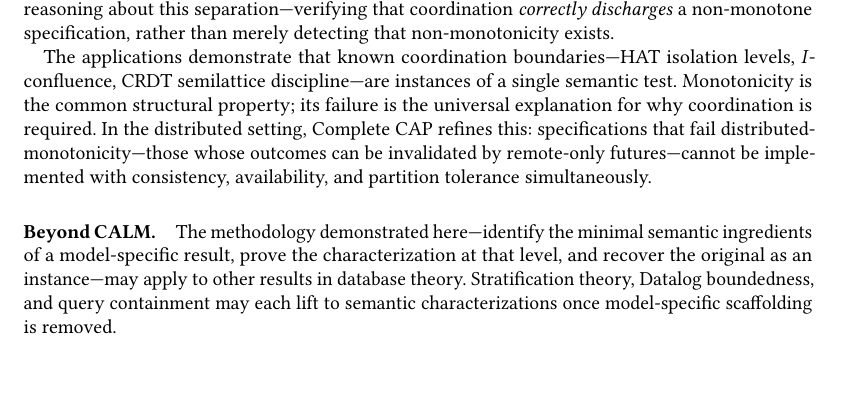
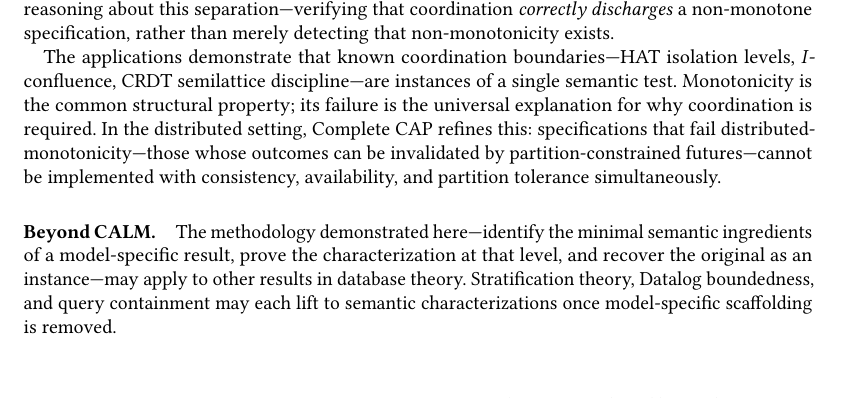
Before and after one commit to jhellerstein/coord-criterion, a LaTeX paper (main.tex): part of page 15 of 25, cut so that both start at the same text. Compiled offline with pdfLaTeX.

Commit message:
Fix 'remote-only futures' -> 'partition-constrained futures' in conclusion

```diff
--- a/main.tex
+++ b/main.tex
@@ -1573,7 +1573,7 @@ Monotonicity is the common structural property; its failure is
 the universal explanation for why coordination is required.
 In the distributed setting, Complete CAP refines this:
 specifications that fail distributed-monotonicity---those whose
-outcomes can be invalidated by remote-only futures---cannot be
+outcomes can be invalidated by partition-constrained futures---cannot be
 implemented with consistency, availability, and partition tolerance
 simultaneously.
 
```
